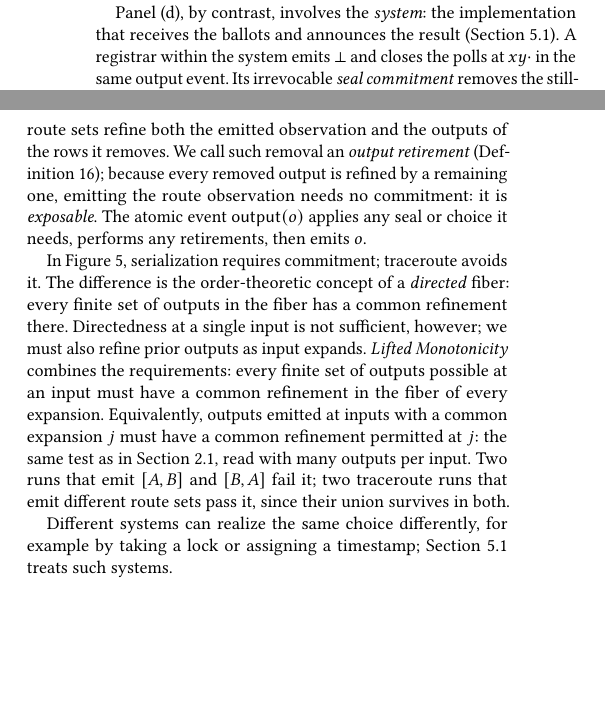
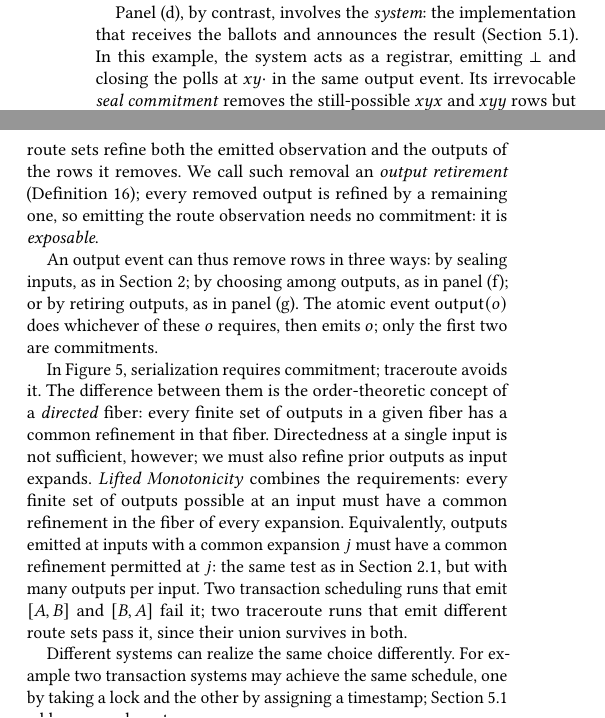
Before and after one commit to jhellerstein/coord-criterion, a LaTeX document (main.tex, which reads sections/ambiguous-specifications.tex, sections/functional-calm.tex): two parts of the columns of pages 3 and 8 of 33, joined at a grey line, cut so that both start at the same text, the shorter picture padded with empty space. Compiled offline with pdfLaTeX.

Commit message:
wip: human review through 4.1

```diff
--- a/sections/ambiguous-specifications.tex
+++ b/sections/ambiguous-specifications.tex
@@ -73,27 +73,32 @@ serialization order \outrel the other, so emitting one requires a
 emitting $[A,B]$ chooses it over $[B,A]$.  In panel~(g), larger route sets \outrelbase both the
 emitted observation and the outputs of the rows it removes.  We call such
 removal an \emph{output retirement}
-(Definition~\ref{def:output-retirement}); because every removed output is
-\outrelpast by a remaining one, emitting the route observation needs no
-commitment: it is \emph{exposable}.  The atomic event
-$\mathsf{output}(o)$ applies any seal or choice it needs, performs any
-retirements, then emits $o$.
+(Definition~\ref{def:output-retirement}); every removed output is
+\outrelpast by a remaining one, so emitting the route observation needs no
+commitment: it is \emph{exposable}.
+
+An output event can thus remove rows in three ways: by sealing inputs, as in
+Section~\ref{sec:functional-calm}; by choosing among outputs, as in
+panel~(f); or by retiring outputs, as in panel~(g).  The atomic event
+$\mathsf{output}(o)$ does whichever of these $o$ requires, then emits $o$;
+only the first two are commitments.
 
 In Figure~\ref{fig:ambiguity-frames}, serialization requires commitment; traceroute avoids it.
-The difference is the order-theoretic concept of a \emph{directed} fiber:
-every finite set of outputs in the fiber has a common \outnoun there.
+The difference between them is the order-theoretic concept of a \emph{directed} fiber:
+every finite set of outputs in a given fiber has a common \outnoun in that fiber.
 Directedness at a single input is not sufficient, however;
 we must also \outrelbase prior outputs as input \ingrows. \emph{Lifted Monotonicity}
 combines the requirements: every finite set of outputs possible at an input
 must have a common \outnoun in the fiber of every \indesc.  Equivalently,
 outputs emitted at inputs with a common \indesc $j$ must have a common
-\outnoun permitted at $j$: the same test as in Section~\ref{sec:election-story}, read
-with many outputs per input.  Two runs that emit $[A,B]$ and $[B,A]$ fail it;
+\outnoun permitted at $j$: the same test as in Section~\ref{sec:election-story}, but
+with many outputs per input.  Two transaction scheduling runs that emit $[A,B]$ and $[B,A]$ fail it;
 two traceroute runs that emit different route sets pass it, since their union
 survives in both.
 
-Different systems can realize the same choice differently, for example by
-taking a lock or assigning a timestamp; Section~\ref{sec:coordination} treats
+Different systems can realize the same choice differently. For example two transaction systems
+may achieve the same schedule, one by
+taking a lock and the other by assigning a timestamp; Section~\ref{sec:coordination} addresses
 such systems.
 
 \subsection{Relational specifications and Lifted Monotonicity}
--- a/sections/functional-calm.tex
+++ b/sections/functional-calm.tex
@@ -135,8 +135,8 @@ is \emph{determined}: input alone has resolved the outcome, without commitment.
 
 Panel~(d), by contrast, involves the \emph{system}: the implementation that
 receives the ballots and announces the result
-(Section~\ref{sec:coordination}).  A registrar within the system emits $\bot$
-and closes the polls at
+(Section~\ref{sec:coordination}).  In this example, the system acts as a registrar, emitting $\bot$
+and closing the polls at
 $xy\cdot$ in the same output event.  Its irrevocable \emph{seal commitment}
 removes the still-possible $xyx$ and $xyy$ rows but leaves the current input
 unchanged, and so makes $\bot$ the final result.  Emitting $\bot$ by itself
```
